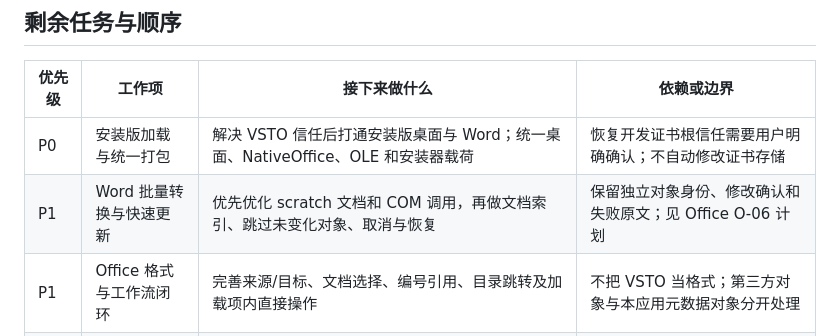
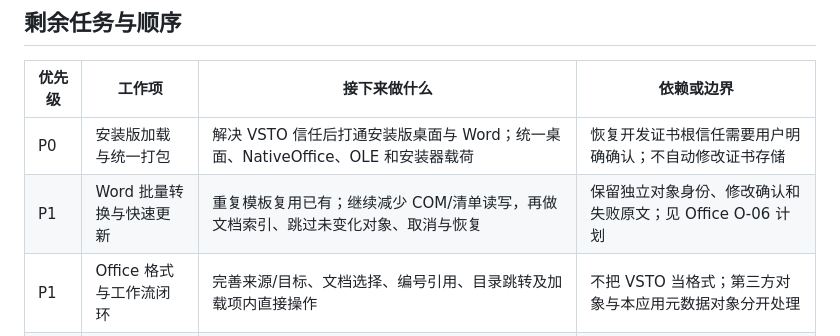
Before and after one commit to strangelion/latexsnipper-core, a Markdown page: docs/closing-plan.md, the part around one of its changes. GitHub-like rendering.

Commit message:
docs(plan): mark Word template reuse and mixed sample comparison

```diff
--- a/docs/closing-plan.md
+++ b/docs/closing-plan.md
@@ -15,7 +15,7 @@ Office 已有自定义符号混合预览、绘图边界修复、源码结构着
 | 优先级 | 工作项 | 接下来做什么 | 依赖或边界 |
 | --- | --- | --- | --- |
 | P0 | 安装版加载与统一打包 | 解决 VSTO 信任后打通安装版桌面与 Word；统一桌面、NativeOffice、OLE 和安装器载荷 | 恢复开发证书根信任需要用户明确确认；不自动修改证书存储 |
-| P1 | Word 批量转换与快速更新 | 优先优化 scratch 文档和 COM 调用，再做文档索引、跳过未变化对象、取消与恢复 | 保留独立对象身份、修改确认和失败原文；见 Office O-06 计划 |
+| P1 | Word 批量转换与快速更新 | 重复模板复用已有；继续减少 COM/清单读写，再做文档索引、跳过未变化对象、取消与恢复 | 保留独立对象身份、修改确认和失败原文；见 Office O-06 计划 |
 | P1 | Office 格式与工作流闭环 | 完善来源/目标、文档选择、编号引用、目录跳转及加载项内直接操作 | 不把 VSTO 当格式；第三方对象与本应用元数据对象分开处理 |
 | P1 | 多宿主插入与绘图 | 补齐 Excel/PowerPoint 的格式、尺寸、字体、锚点和保存后恢复；处理绘图裁切与可见边界 | Word 的局部完成不能代表所有宿主；x86、DPI/RDP 仍开放 |
 | P1 | OCR 模型生命周期 | 打通安装、选择、加载、预热及任务终态；排查长时间 running，明确不同模型与 provider 的支持范围 | 就绪状态不等于识别准确性；真实模型来源与许可须明确 |
```
Also changed, not shown: other parts of docs/closing-plan.md (+1 -1 lines), docs/closing-issue-ledger.md (+2 -2 lines).
